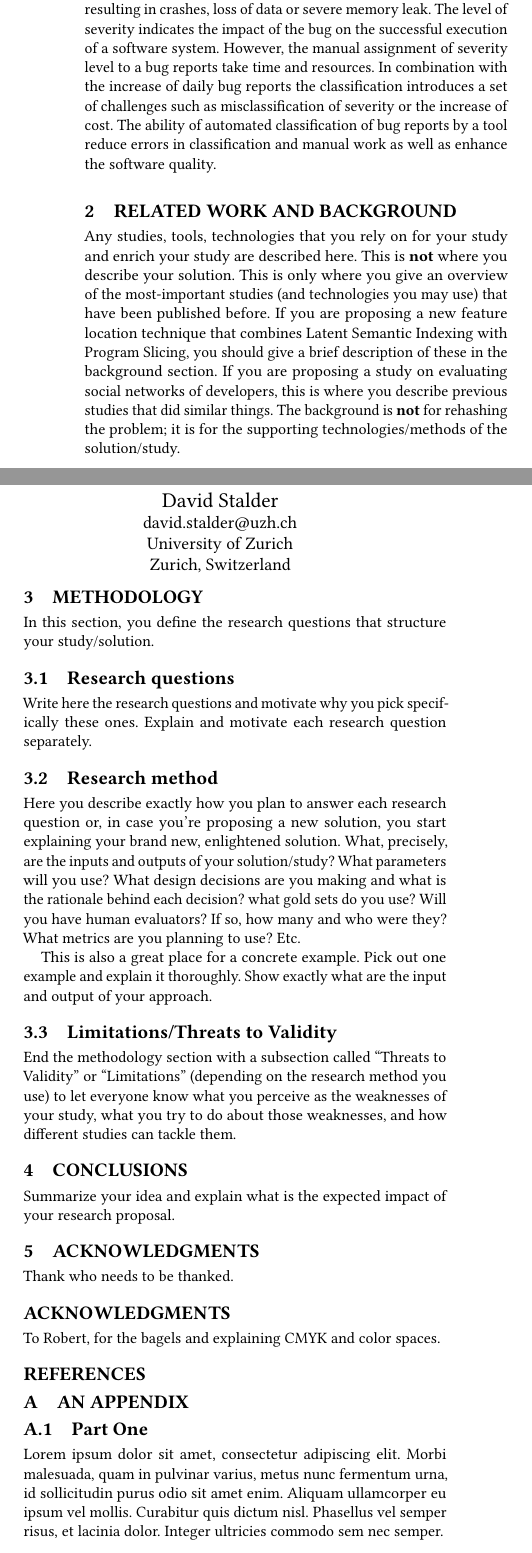
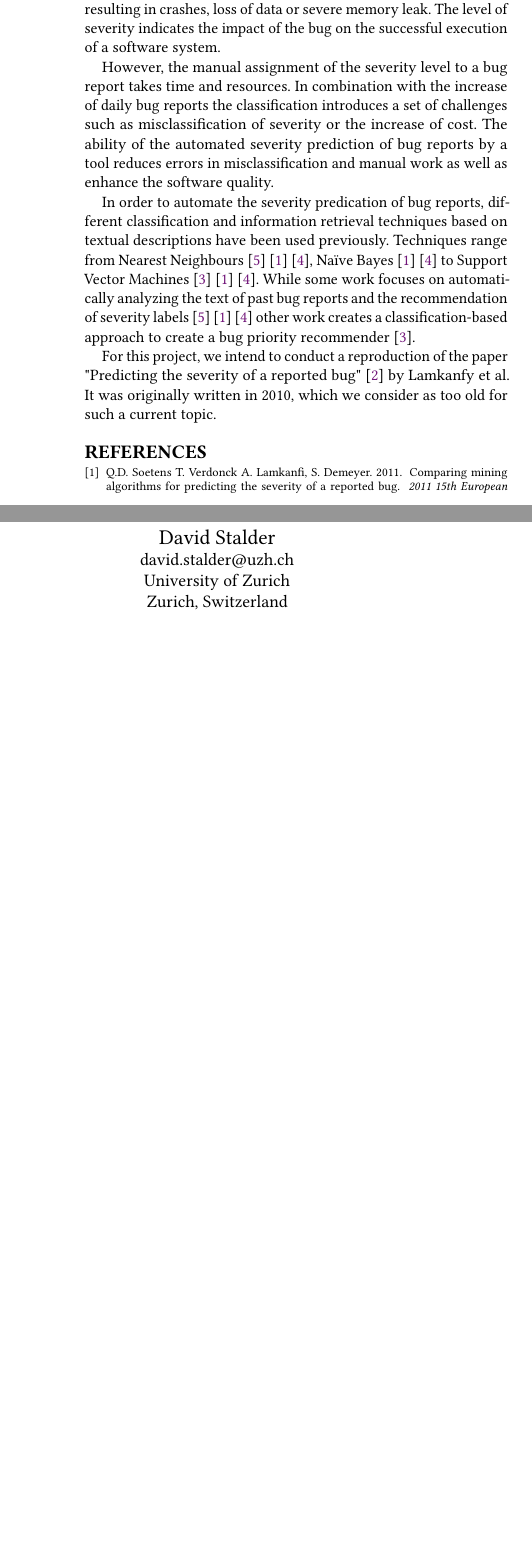
Before and after one commit to dastal/Data_Science_for_Software_Engineering, a LaTeX paper (Paper/sample-sigconf.tex, which reads Paper/sample-base.bib): two parts of the columns of page 1 of 2 before the commit and two parts of the columns of the page after it, joined at a grey line, cut so that both start at the same text, the shorter picture padded with empty space. Compiled offline with pdfLaTeX.

Commit message:
added articles to library, added first part of introduction (1-3 complete, 4 incomplete),  added citations

```diff
--- a/Paper/sample-base.bib
+++ b/Paper/sample-base.bib
@@ -1641,0 +1666,3 @@ address      = {Berlin},
+	title		= {Comparing mining algorithms for predicting the severity of a reported bug},
+	author		= {A. Lamkanfi, S. Demeyer, Q.D. Soetens, T. Verdonck},
+	year		= {2011},
@@ -1641,0 +1688,5 @@ address      = {Berlin},
+	title		= {Predicting the severity of a reported bug},
+	author		= {A. Lamkanfi, S. Demeyer, S. Giger, B. Goethals},
+	year		= {2010},
+	journal 	= {7th Working Conference on Mining Software Repositories, Cape Town, South Africa, 2 May 2010 - 3 May
+	2010},
--- a/Paper/sample-sigconf.tex
+++ b/Paper/sample-sigconf.tex
@@ -78,50 +78,13 @@
 
 \section{Introduction}
 Bug reports represent a fundamental part of software maintenance by documenting the malfunction of a software part. A large number of bug reports by users and developers are collected on a daily basis in bug tracking systems like Bugzilla. These reports are then manually prioritized according to their severity and classified into 6 groups, ranging from a request to enhancement to a critical level resulting in crashes, loss of data or severe memory leak. The level of severity indicates the impact of the bug on the successful execution of a software system.
-However, the manual assignment of severity level to a bug reports take time and resources. In combination with the increase of daily bug reports the classification introduces a set of challenges such as misclassification of severity or the increase of cost. The ability of automated classification of bug reports by a tool reduce errors in classification and manual work as well as enhance the software quality.
 
+However, the manual assignment of the severity level to a bug report takes time and resources. In combination with the increase of daily bug reports the classification introduces a set of challenges such as misclassification of severity or the increase of cost. The ability of the automated severity prediction of bug reports by a tool reduces errors in misclassification and manual work as well as enhance the software quality.
 
-\section{Related work and Background}
+In order to automate the severity predication of bug reports, different classification and information retrieval techniques based on textual descriptions have been used previously. Techniques range from Nearest Neighbours \cite{TianDrone} \cite{LamkanfiMiningAlgo} \cite{ChaturvediBugSeverity}, Na{\"\i}ve Bayes \cite{LamkanfiMiningAlgo} \cite{ChaturvediBugSeverity} to Support Vector Machines \cite{KanwalOMSVM} \cite{LamkanfiMiningAlgo} \cite{ChaturvediBugSeverity}. While some work focuses on automatically analyzing the text of past bug reports and the recommendation of severity labels \cite{TianDrone} \cite{LamkanfiMiningAlgo} \cite{ChaturvediBugSeverity} other work creates a classification-based approach to create a bug priority recommender \cite{KanwalOMSVM}.
 
-Any studies, tools, technologies that you rely on for your study and enrich your study are described here. This is \textbf{not} where you describe your solution. This is only where you give an overview of the most-important studies (and technologies you may use) that have been published before. If you are proposing a new feature location technique that combines Latent Semantic Indexing with Program Slicing, you should give a brief description of these in the background section. If you are proposing a study on evaluating social networks of developers, this is where you describe previous studies that did similar things. The background is \textbf{not} for rehashing the problem; it is for the supporting technologies/methods of the solution/study.
+For this project, we intend to conduct a reproduction of the paper "Predicting the severity of a reported bug" \cite{ourPaper} by Lamkanfy et al. It was originally written in 2010, which we consider as too old for such a current topic.
 
-
-\section{Methodology}
-
-In this section, you define the research questions that structure your study/solution.
-
-\subsection{Research questions}
-
-Write here the research questions and motivate why you pick specifically these ones. Explain and motivate each research question separately.
-
-\subsection{Research method}
-
-Here you describe exactly how you plan to answer each research question or, in case you're proposing a new solution, you start explaining your brand new, enlightened solution. What, precisely, are the inputs and outputs of your solution/study? What parameters will you use? What design decisions are you making and what is the rationale behind each decision? what gold sets do you use? Will you have human evaluators? If so, how many and who were they? What metrics are you planning to use?  Etc.
-
-This is also a great place for a concrete example. Pick out one example and explain it thoroughly. Show exactly what are the input and output of your approach.
-
-\subsection{Limitations/Threats to Validity}
-
-End the methodology section with a subsection called ``Threats to Validity'' or ``Limitations'' (depending on the research method you use) to let everyone know what you perceive as the weaknesses of your study, what you try to do about those weaknesses, and how different studies can tackle them.
-
-\section{Conclusions}
-Summarize your idea and explain what is the expected impact of your research proposal.
-
-
-
-\section{Acknowledgments}
-
-Thank who needs to be thanked.
-
-
-%%
-%% The acknowledgments section is defined using the "acks" environment
-%% (and NOT an unnumbered section). This ensures the proper
-%% identification of the section in the article metadata, and the
-%% consistent spelling of the heading.
-\begin{acks}
-To Robert, for the bagels and explaining CMYK and color spaces.
-\end{acks}
 
 %%
 %% The next two lines define the bibliography style to be used, and
@@ -133,12 +96,5 @@ To Robert, for the bagels and explaining CMYK and color spaces.
 %% If your work has an appendix, this is the place to put it.
 \appendix
 
-\section{An appendix}
 
-\subsection{Part One}
 
-Lorem ipsum dolor sit amet, consectetur adipiscing elit. Morbi
-malesuada, quam in pulvinar varius, metus nunc fermentum urna, id
-sollicitudin purus odio sit amet enim. Aliquam ullamcorper eu ipsum
-vel mollis. Curabitur quis dictum nisl. Phasellus vel semper risus, et
-lacinia dolor. Integer ultricies commodo sem nec semper.
```
Also changed, not shown: Paper/sample-sigconf.bbl, Paper/sample-sigconf.pdf, Paper/sample-base.bib (48 more changed lines), Paper/sample-sigconf.tex (20 more changed lines), 5 other files.
